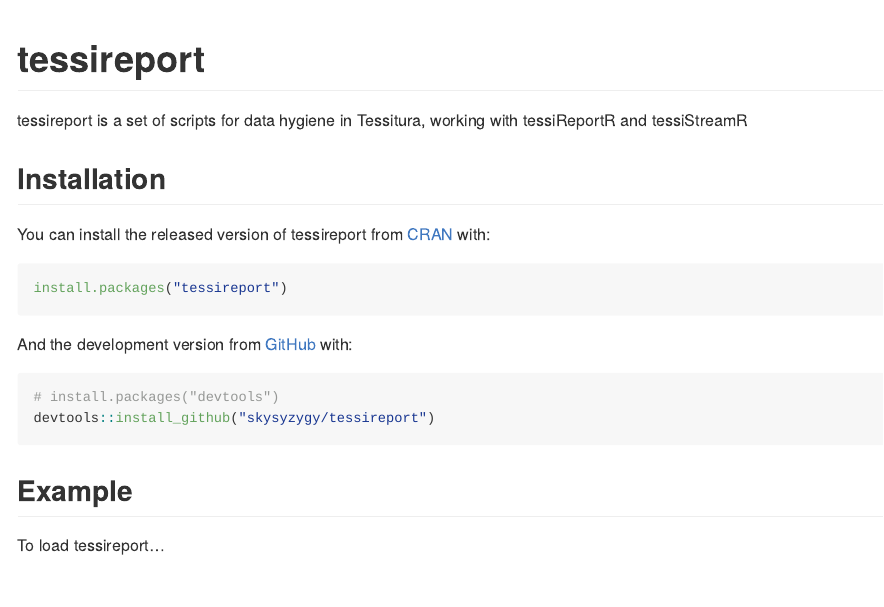
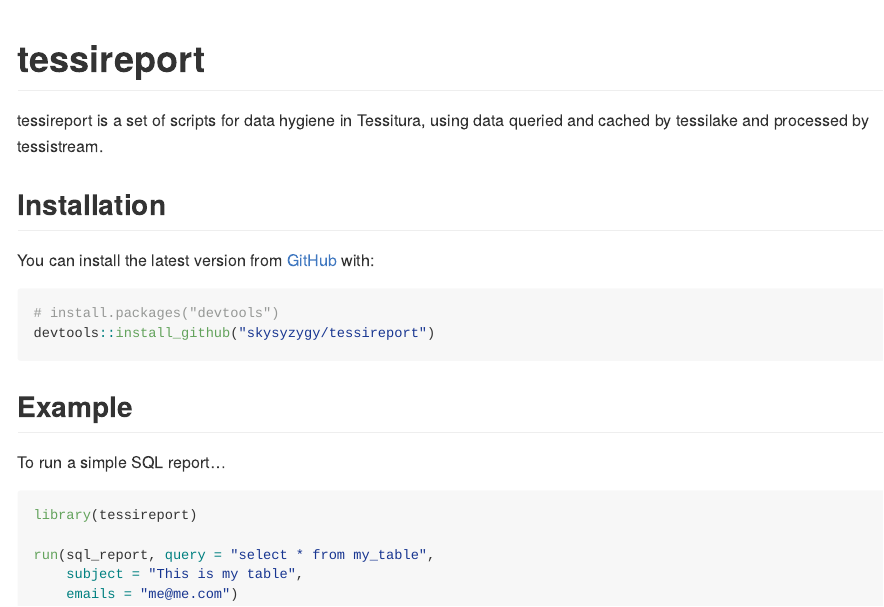
Before and after one commit to skysyzygy/tessireport, an R Markdown document (README.Rmd): the page in a window 1100 px wide, from its top. The pictures show the output file README.md that the author committed with the source, drawn offline in the style of GitHub; badge pictures from the web are left out.

Commit message:
Update readme and description text

````diff
--- a/README.Rmd
+++ b/README.Rmd
@@ -20,17 +20,11 @@
 [![R-CMD-check](https://github.com/skysyzygy/tessireport/actions/workflows/R-CMD-check.yaml/badge.svg)](https://github.com/skysyzygy/tessireport/actions/workflows/R-CMD-check.yaml)
 <!-- badges: end -->
 
-tessireport is a set of scripts for data hygiene in Tessitura, working with tessiReportR and tessiStreamR
+tessireport is a set of scripts for data hygiene in Tessitura, using data queried and cached by tessilake and processed by tessistream.
 
 ## Installation
 
-You can install the released version of tessireport from [CRAN](https://CRAN.R-project.org) with:
-
-``` r
-install.packages("tessireport")
-```
-
-And the development version from [GitHub](https://github.com/) with:
+You can install the latest version from [GitHub](https://github.com/) with:
 
 ``` r
 # install.packages("devtools")
@@ -38,5 +32,5 @@
 ```
 ## Example
 
-To load tessireport...
+To run a simple SQL report...
 
@@ -46 +40,5 @@
+run(sql_report, query = "select * from my_table",
+    subject = "This is my table",
+    emails = "me@me.com")
+
 ```
````
Also changed, not shown: README.md, README.Rmd (4 more changed lines), 2 other files.
